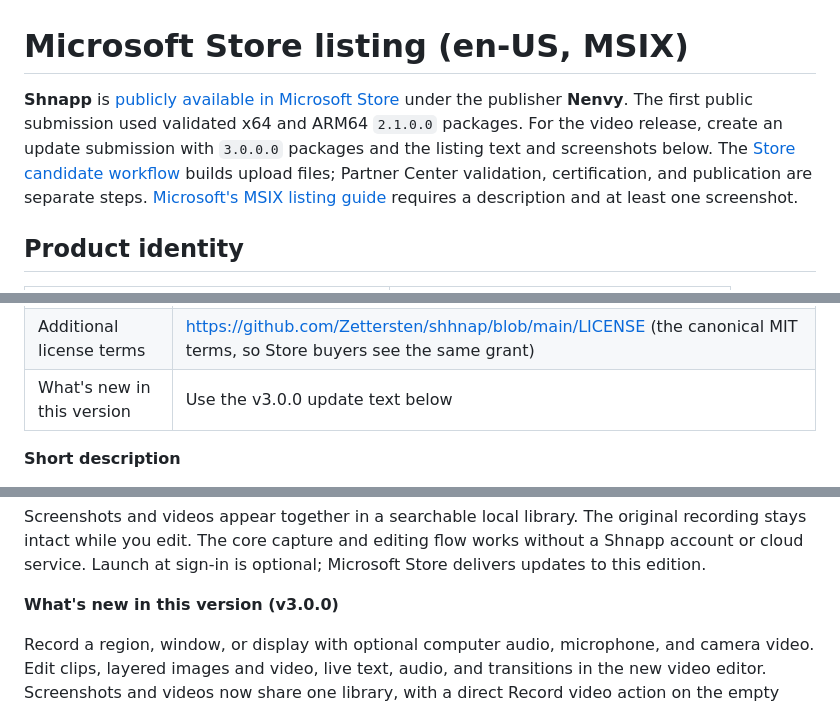
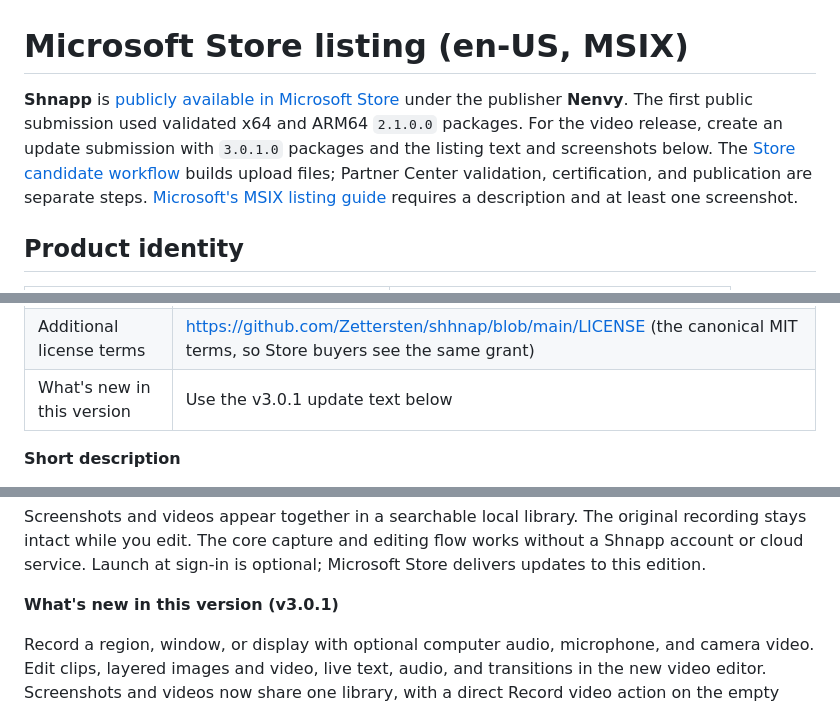
Before and after one commit to Zettersten/shhnap, a Markdown page: packaging/store/LISTING-DRAFT.md, 3 parts joined by grey strips. Rendered like a GitHub page.

Commit message:
Align Store draft with patch release

```diff
--- a/packaging/store/LISTING-DRAFT.md
+++ b/packaging/store/LISTING-DRAFT.md
@@ -1,6 +1,6 @@
 # Microsoft Store listing (en-US, MSIX)
 
-**Shnapp** is [publicly available in Microsoft Store](https://apps.microsoft.com/detail/9P7LX12F1V5L) under the publisher **Nenvy**. The first public submission used validated x64 and ARM64 `2.1.0.0` packages. For the video release, create an update submission with `3.0.0.0` packages and the listing text and screenshots below. The [Store candidate workflow](https://github.com/Zettersten/shhnap/actions/workflows/store-candidates.yml) builds upload files; Partner Center validation, certification, and publication are separate steps. [Microsoft's MSIX listing guide](https://learn.microsoft.com/en-us/windows/apps/publish/publish-your-app/msix/add-and-edit-store-listing-info) requires a description and at least one screenshot.
+**Shnapp** is [publicly available in Microsoft Store](https://apps.microsoft.com/detail/9P7LX12F1V5L) under the publisher **Nenvy**. The first public submission used validated x64 and ARM64 `2.1.0.0` packages. For the video release, create an update submission with `3.0.1.0` packages and the listing text and screenshots below. The [Store candidate workflow](https://github.com/Zettersten/shhnap/actions/workflows/store-candidates.yml) builds upload files; Partner Center validation, certification, and publication are separate steps. [Microsoft's MSIX listing guide](https://learn.microsoft.com/en-us/windows/apps/publish/publish-your-app/msix/add-and-edit-store-listing-info) requires a description and at least one screenshot.
 
 ## Product identity
 
@@ -29,7 +29,7 @@ The [three manifest values](https://learn.microsoft.com/en-us/windows/apps/publi
 | Copyright | © 2026 Erik Zettersten |
 | License | MIT for Shnapp's own code and first-party artwork; bundled components keep their own license notices in the package |
 | Additional license terms | https://github.com/Zettersten/shhnap/blob/main/LICENSE (the canonical MIT terms, so Store buyers see the same grant) |
-| What's new in this version | Use the v3.0.0 update text below |
+| What's new in this version | Use the v3.0.1 update text below |
 
 **Short description**
 
@@ -45,7 +45,7 @@ For video, trim or split clips on a timeline, add another video or image, edit t
 
 Screenshots and videos appear together in a searchable local library. The original recording stays intact while you edit. The core capture and editing flow works without a Shnapp account or cloud service. Launch at sign-in is optional; Microsoft Store delivers updates to this edition.
 
-**What's new in this version (v3.0.0)**
+**What's new in this version (v3.0.1)**
 
 Record a region, window, or display with optional computer audio, microphone, and camera video. Edit clips, layered images and video, live text, audio, and transitions in the new video editor. Screenshots and videos now share one library, with a direct Record video action on the empty gallery. Gallery previews load as you browse.
 
```
Also changed, not shown: other parts of packaging/store/LISTING-DRAFT.md (+1 -1 lines).
